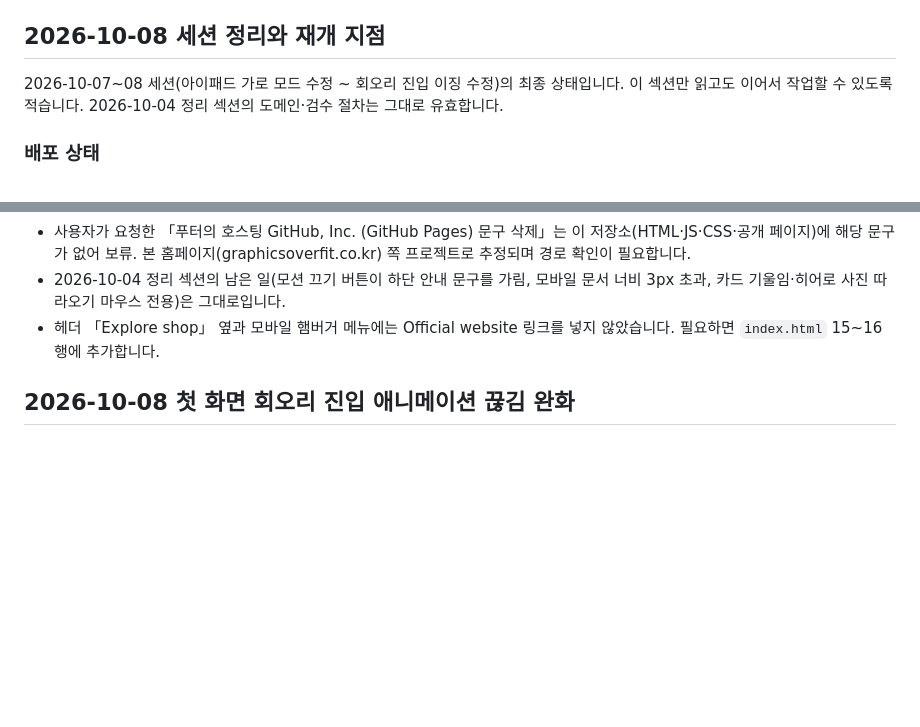
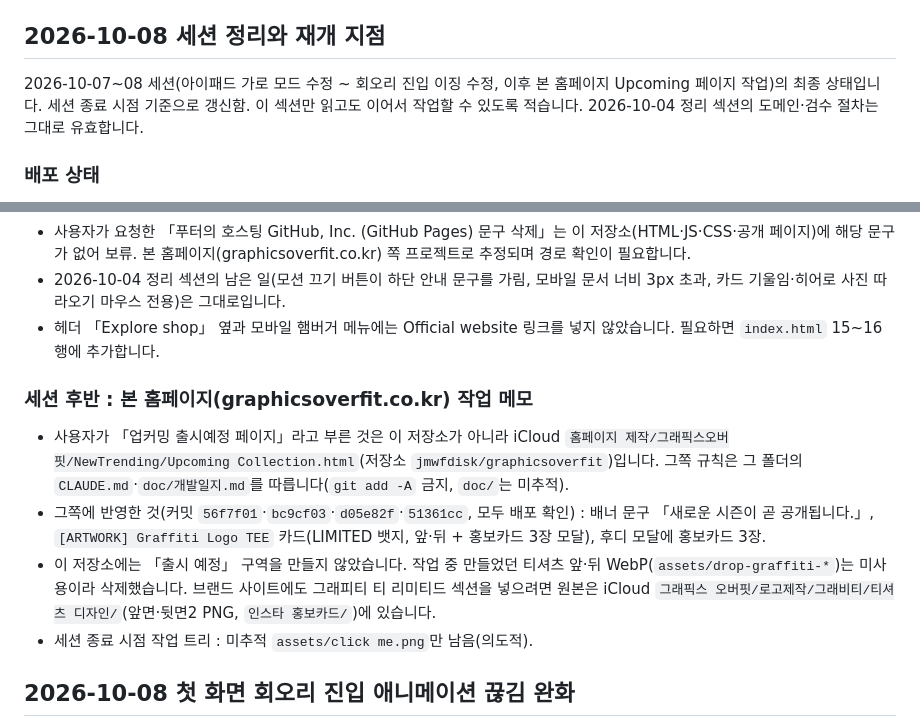
Before and after one commit to jmwfdisk/graphicsoverfit-interactive, a Markdown page: DEVLOG.md, 2 parts joined by grey strips. Drawn GitHub-style; blank space fills up the shorter version.

Commit message:
Update devlog resume notes
Co-Authored-By: Claude Fable 5.1 <noreply@anthropic.com>

```diff
--- a/DEVLOG.md
+++ b/DEVLOG.md
@@ -416,7 +416,7 @@ python3 -m http.server 8080 --bind 127.0.0.1
 
 ## 2026-10-08 세션 정리와 재개 지점
 
-2026-10-07~08 세션(아이패드 가로 모드 수정 ~ 회오리 진입 이징 수정)의 최종 상태입니다. 이 섹션만 읽고도 이어서 작업할 수 있도록 적습니다. 2026-10-04 정리 섹션의 도메인·검수 절차는 그대로 유효합니다.
+2026-10-07~08 세션(아이패드 가로 모드 수정 ~ 회오리 진입 이징 수정, 이후 본 홈페이지 Upcoming 페이지 작업)의 최종 상태입니다. 세션 종료 시점 기준으로 갱신함. 이 섹션만 읽고도 이어서 작업할 수 있도록 적습니다. 2026-10-04 정리 섹션의 도메인·검수 절차는 그대로 유효합니다.
 
 ### 배포 상태
 
@@ -456,6 +456,13 @@ Python Pillow 사용. 투명 PNG는 `convert('RGBA')` 후 배경색 `Image.new('
 - 2026-10-04 정리 섹션의 남은 일(모션 끄기 버튼이 하단 안내 문구를 가림, 모바일 문서 너비 3px 초과, 카드 기울임·히어로 사진 따라오기 마우스 전용)은 그대로입니다.
 - 헤더 「Explore shop」 옆과 모바일 햄버거 메뉴에는 Official website 링크를 넣지 않았습니다. 필요하면 `index.html` 15~16행에 추가합니다.
 
+### 세션 후반 : 본 홈페이지(graphicsoverfit.co.kr) 작업 메모
+
+- 사용자가 「업커밍 출시예정 페이지」라고 부른 것은 이 저장소가 아니라 iCloud `홈페이지 제작/그래픽스오버핏/NewTrending/Upcoming Collection.html`(저장소 `jmwfdisk/graphicsoverfit`)입니다. 그쪽 규칙은 그 폴더의 `CLAUDE.md`·`doc/개발일지.md`를 따릅니다(`git add -A` 금지, `doc/`는 미추적).
+- 그쪽에 반영한 것(커밋 `56f7f01`·`bc9cf03`·`d05e82f`·`51361cc`, 모두 배포 확인) : 배너 문구 「새로운 시즌이 곧 공개됩니다.」, `[ARTWORK] Graffiti Logo TEE` 카드(LIMITED 뱃지, 앞·뒤 + 홍보카드 3장 모달), 후디 모달에 홍보카드 3장.
+- 이 저장소에는 「출시 예정」 구역을 만들지 않았습니다. 작업 중 만들었던 티셔츠 앞·뒤 WebP(`assets/drop-graffiti-*`)는 미사용이라 삭제했습니다. 브랜드 사이트에도 그래피티 티 리미티드 섹션을 넣으려면 원본은 iCloud `그래픽스 오버핏/로고제작/그래비티/티셔츠 디자인/`(앞면·뒷면2 PNG, `인스타 홍보카드/`)에 있습니다.
+- 세션 종료 시점 작업 트리 : 미추적 `assets/click me.png`만 남음(의도적).
+
 ## 2026-10-08 첫 화면 회오리 진입 애니메이션 끊김 완화
 
 - 증상: 첫 접속 시 로고 카드가 회전하며 들어올 때 중간에 끊기는 듯한 움직임.
```
